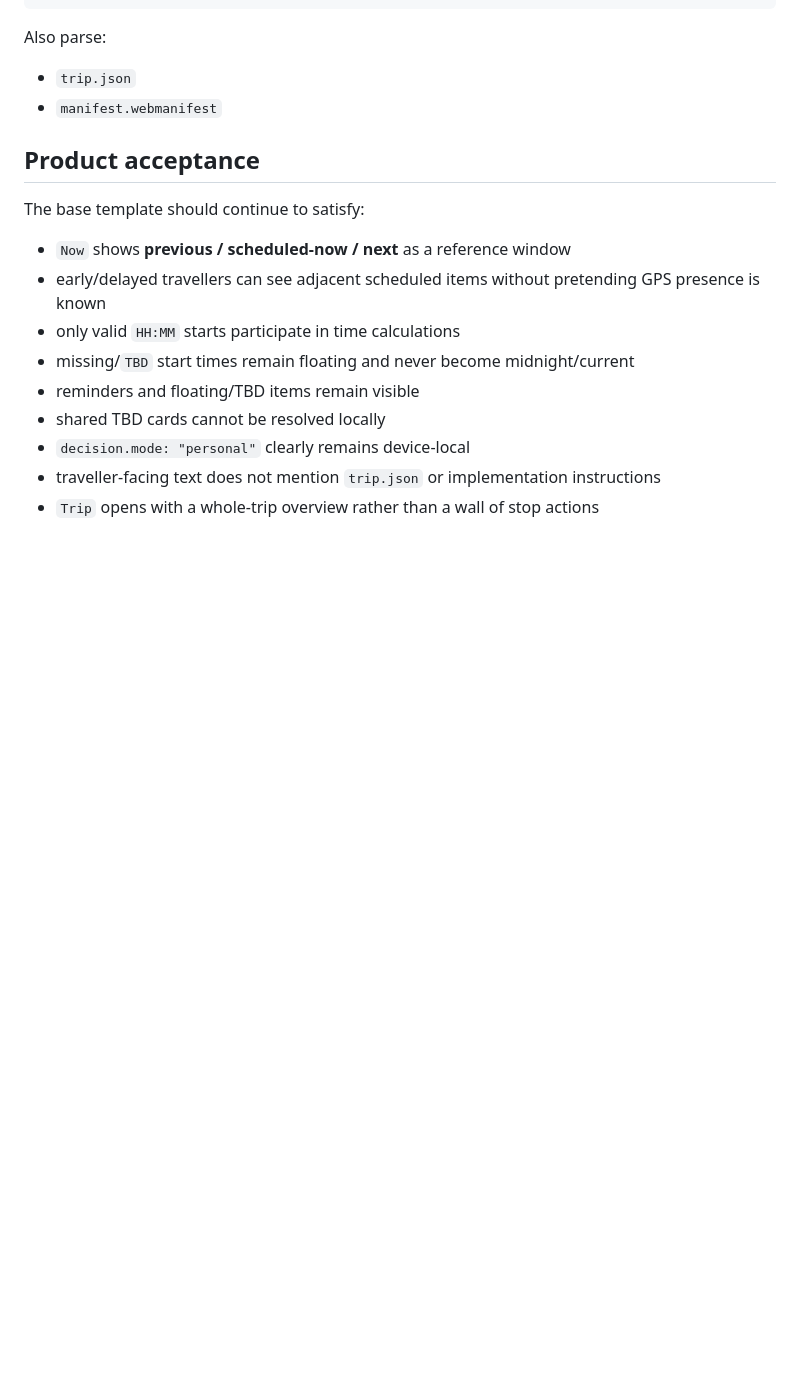
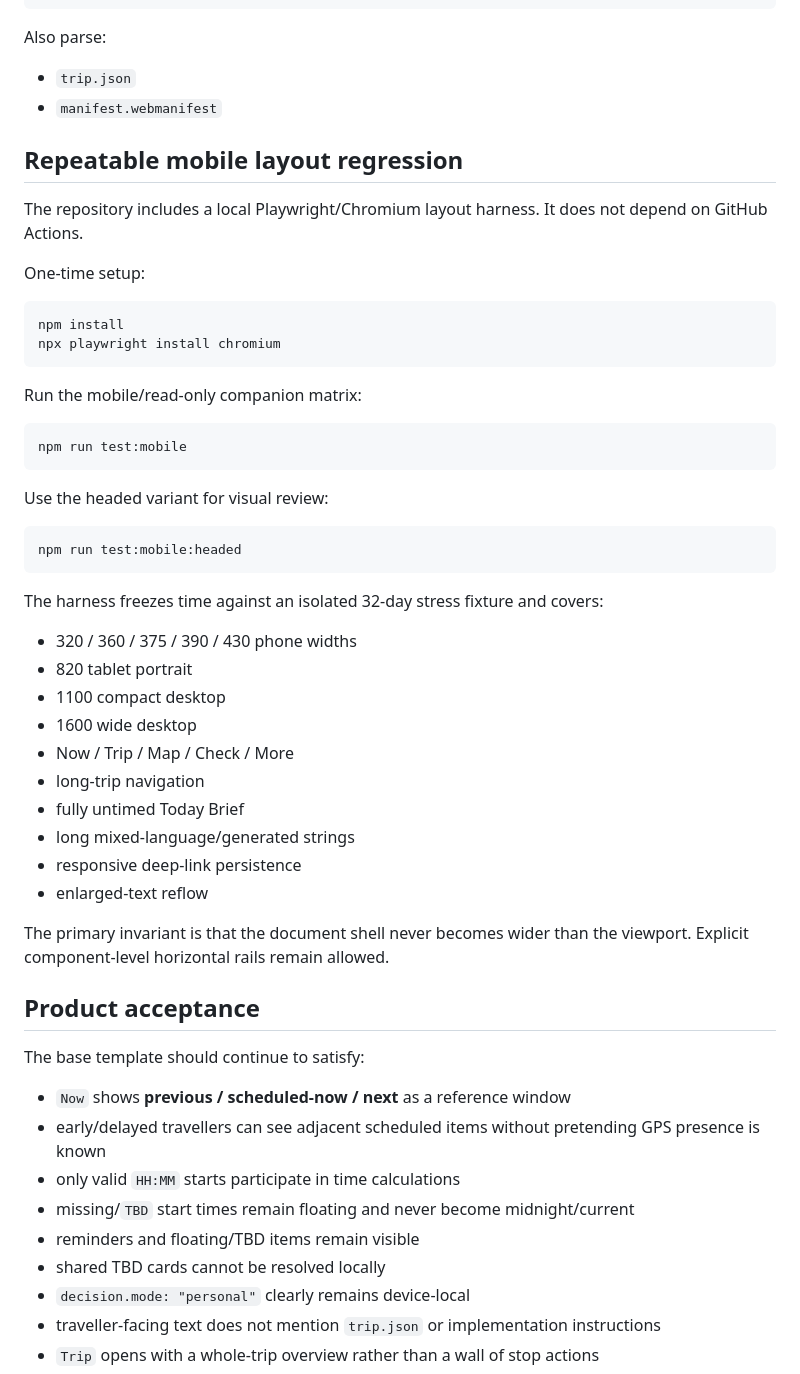
Before and after one commit to world4jason/Travel-lite-Template, a Markdown page: docs/MAINTENANCE.md, the part around the change. Drawn GitHub-style; blank space fills up the shorter version.

Commit message:
docs: document local mobile regression harness

````diff
--- a/docs/MAINTENANCE.md
+++ b/docs/MAINTENANCE.md
@@ -37,6 +37,44 @@ Also parse:
 
 - `trip.json`
 - `manifest.webmanifest`
+
+## Repeatable mobile layout regression
+
+The repository includes a local Playwright/Chromium layout harness. It does not depend on GitHub Actions.
+
+One-time setup:
+
+```bash
+npm install
+npx playwright install chromium
+```
+
+Run the mobile/read-only companion matrix:
+
+```bash
+npm run test:mobile
+```
+
+Use the headed variant for visual review:
+
+```bash
+npm run test:mobile:headed
+```
+
+The harness freezes time against an isolated 32-day stress fixture and covers:
+
+- 320 / 360 / 375 / 390 / 430 phone widths
+- 820 tablet portrait
+- 1100 compact desktop
+- 1600 wide desktop
+- Now / Trip / Map / Check / More
+- long-trip navigation
+- fully untimed Today Brief
+- long mixed-language/generated strings
+- responsive deep-link persistence
+- enlarged-text reflow
+
+The primary invariant is that the document shell never becomes wider than the viewport. Explicit component-level horizontal rails remain allowed.
 
 ## Product acceptance
 
````
